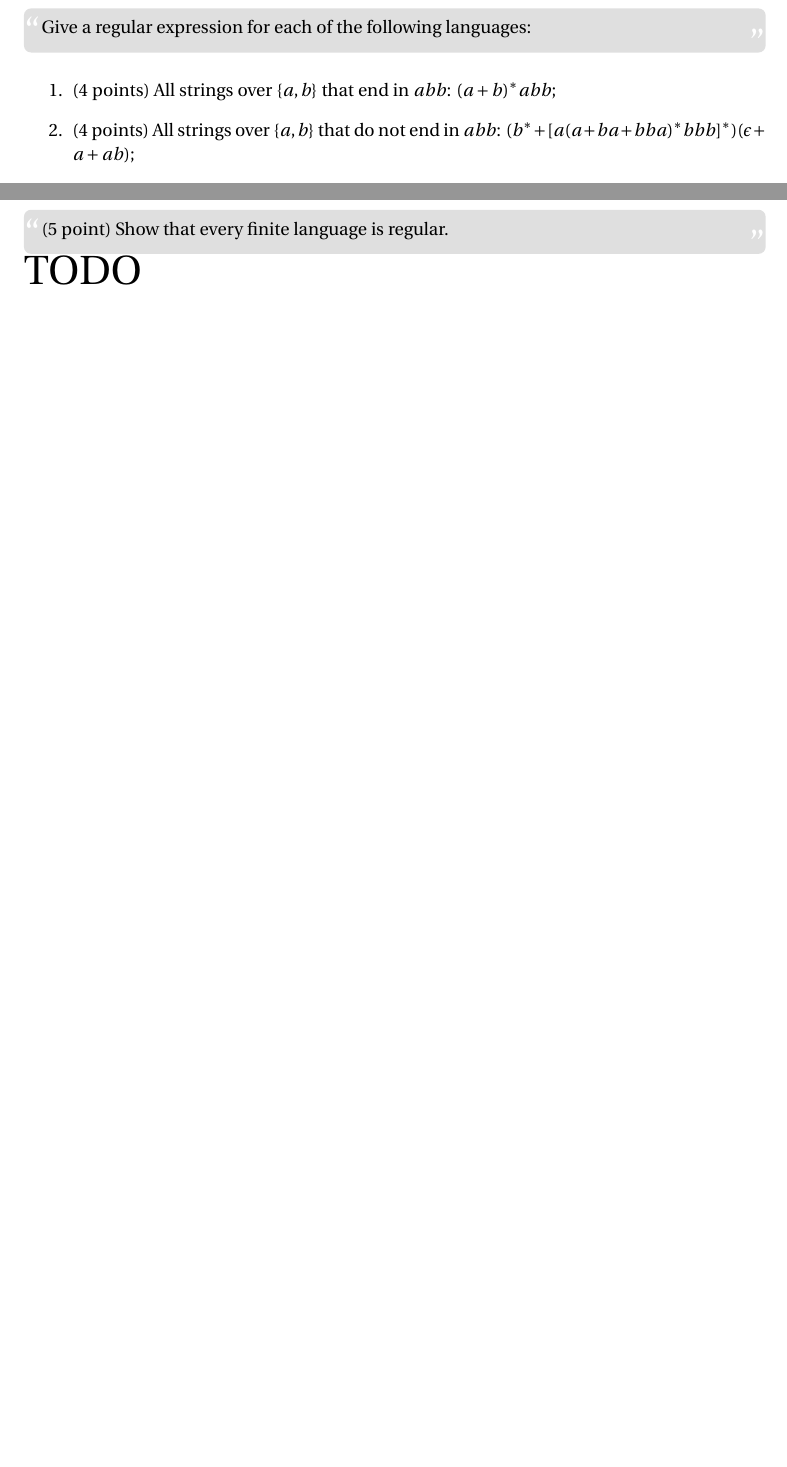
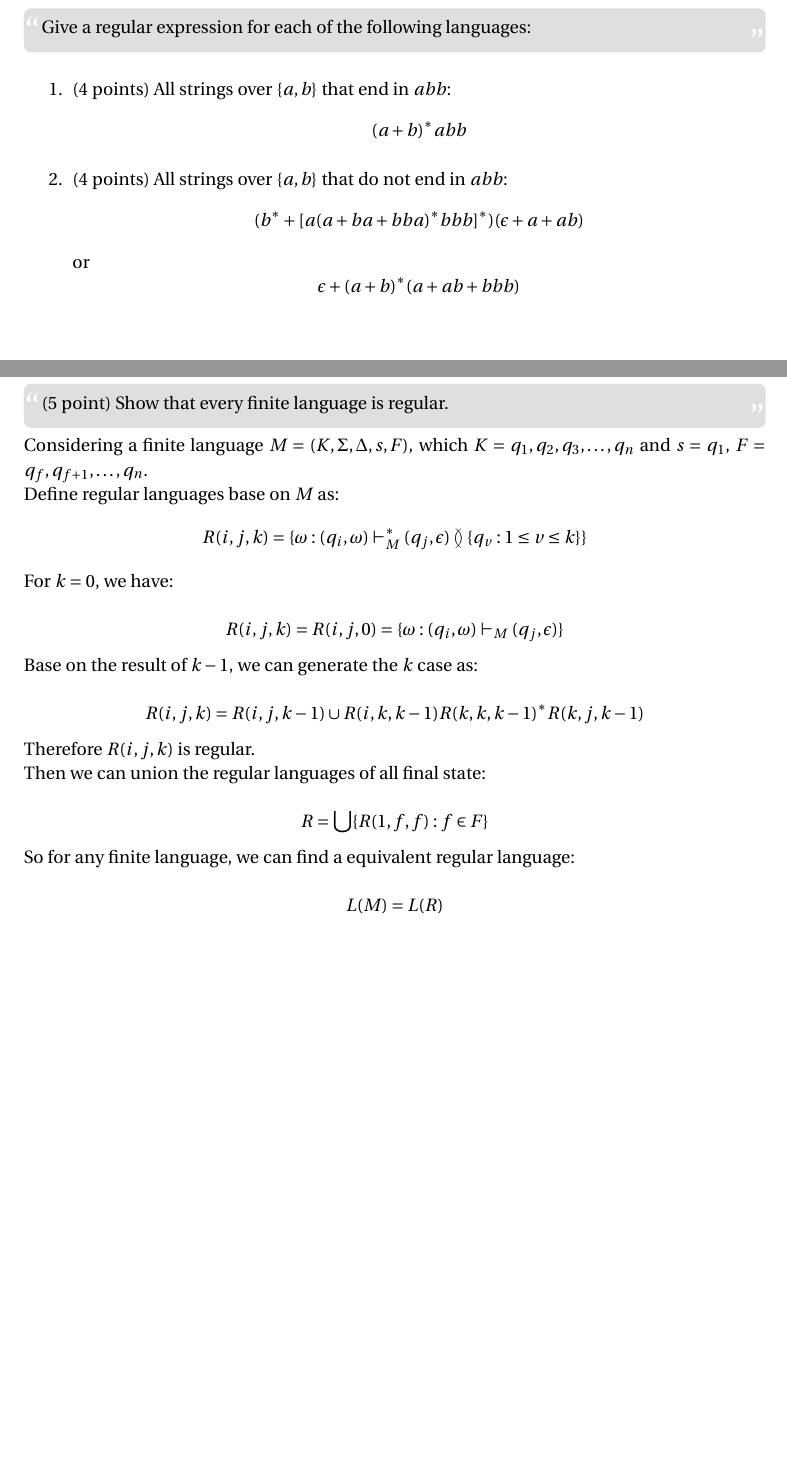
Before and after one commit to ranmocy/Automata-Theory, a LaTeX problem sheet (Assignment2/HW2.tex): two parts of pages 1 and 4 of 4, joined at a grey line, cut so that both start at the same text, the shorter picture padded with empty space. Compiled offline with pdfLaTeX.

Commit message:
finish HW2

```diff
--- a/Assignment2/HW2.tex
+++ b/Assignment2/HW2.tex
@@ -151,8 +151,7 @@
 \end{fancyquotes}
 
 \begin{enumerate}
-\item (4 points) All strings over $\{a,b\}$ that end in $abb$: $(a+b)^*abb$;
+\item (4 points) All strings over $\{a,b\}$ that end in $abb$:
+  $$(a+b)^*abb$$
 \item (4 points) All strings over $\{a,b\}$ that do not end in $abb$:
-  $(b^*+[a(a+ba+bba)^*bbb]^*)(\epsilon+a+ab)$;
-\item (4 points) All strings over $\{a,b\}$ that contain the substring bba but not the subtring $aa$:
-  $(a+b^*(bb^*a)^*b^*)bbab^*(bb^*a)^*b^*$;
+  $$(b^*+[a(a+ba+bba)^*bbb]^*)(\epsilon+a+ab)$$ or $$\epsilon + (a+b)^*(a+ab+bbb)$$
@@ -208,69 +210,28 @@ x, such that (x mod 4) == 1. (1, 5, 9, 13, etc). Leading zeroes are ok
   (5 point) Show that every finite language is regular.
 \end{fancyquotes}
 
-{\Huge TODO}
+Considering a finite language $M=(K,\Sigma,\Delta,s,F)$,
+which $K={q_1,q_2,q_3,\ldots,q_n}$ and $s=q_1$, $F={q_f,q_{f+1},\ldots,q_n}$.
 
-% \subsection{} % (fold)
-% \begin{fancyquotes}
-%   (2 points) Give a directed graph representation of $R$ for the set $S=\{a,b,c\}$.
-% \end{fancyquotes}
+Define regular languages base on $M$ as: $$R(i,j,k)=\{\omega:
+(q_i, \omega) \vdash^*_M (q_j,\epsilon) \between \{q_v: 1\leq v\leq k\} \}$$
 
-% \begin{figure}[hp]
-%   \centering
-%   \includegraphics[width=0.5\textwidth]{5-1}
-%   \caption{$R$ for the set $S=\{a,b,c\}$}
-% \end{figure}
-% % subsection  (end)
+For $k=0$, we have:
 
-% \subsection{} % (fold)
-% \begin{fancyquotes}
-%   (2 points) Show that $R$ is a partial order on $P$ (for the general case, not just example (a) above)
-% \end{fancyquotes}
+$$R(i,j,k)=R(i,j,0)=\{\omega: (q_i,\omega) \vdash_M (q_j,\epsilon)\}$$
 
-% \subsubsection{Reﬂexive}
-% For $\forall \Pi_0 \in P$, obvioursly for $\forall S_0 \in \Pi_0$, we have $S_0 \subseteq S_0$.
-% So $(\Pi_0,\Pi_0)\in R$, which means $R$ is reflexive.
+Base on the result of $k-1$, we can generate the $k$ case as:
 
-% \subsubsection{Transitive}
-% For $\forall \Pi_1,\Pi_2,\Pi_3 \in P$, which $(\Pi_1,\Pi_2)\in R, (\Pi_2,\Pi_3)\in R$, we have $\forall S_1\in\Pi_1, \exists S_2, S_1\in S_2$ and $\forall S_2\in\Pi_2, \exists S_3, S_2\in S_3$.
-% So we have $\forall S_1\in\Pi_1, \exists S_3, S_1\in S_3$, which means $(\Pi_1,\Pi_3)\in R$.
-% So $R$ is transitive.
+$$R(i,j,k)=R(i,j,k-1)\cup R(i,k,k-1)R(k,k,k-1)^*R(k,j,k-1)$$
 
-% \subsubsection{Antisymmetric}
-% Considering any $(\Pi_1,\Pi_2)\in R$
-% Assume that $(\Pi_2,\Pi_1)\in R$ also.
+Therefore $R(i,j,k)$ is regular.
 
-% Then $\forall s_1\in\Pi_1, \exists s_2\in\Pi_2, \exists s_3\in\Pi_1, s_1 \subseteq s_2 \subseteq s_3$.
-% Since $s_1 \subseteq s_3$, then we have $s_1 \cap s_3=s_1\neq \emptyset$ which means $\Pi_1$ is not a partition of $S$.
+Then we can union the regular languages of all final state:
 
-% So the assumption of $(\Pi_2,\Pi_1)\in R$ is wrong.
+$$R=\bigcup\{R(1,f,f): f\in F\}$$
 
-% So, for $\forall (\Pi_1,\Pi_2)\in R, (\Pi_2,\Pi_1)\notin R$, which means $R$ is antisymmetric.
+So for any finite language, we can find a equivalent regular language:
 
-% So, $R$ is a partial order on $P$.
-% % subsection  (end)
-
-% \subsection{} % (fold)
-% \begin{fancyquotes}
-%   (2 points) What elements of $P$ are maximal and minimal (for the general case, not just example (a) above)
-% \end{fancyquotes}
-
-% $\{\{a\}:a\in P\}$ is the minimal.
-
-% $\{S\}$ is the maximal.
-% % subsection  (end)
-
-% \subsection{} % (fold)
-% \begin{fancyquotes}
-%   (2 points) Suppose that $P$ was an arbitrary collection of subsets of $2^S$, instead of partitions of $S$. Would $R$ still necessarily be a partial order?
-% \end{fancyquotes}
-
-% Considering two elements of $P$, $\Pi_1,\Pi_2\in P \subseteq 2^A$, which $S\in \Pi_1,\Pi_2$.
-
-% So, for $\forall s_1\in\Pi_1,\exists S\in\Pi_2, s_1\subset S$, which means $(\Pi_1,\Pi_2)\in R$.
-% Similarly, $\forall s_2\in\Pi_2,\exists S\in\Pi_1, s_2\subset S$, which means $(\Pi_2,\Pi_1)\in R$. In such a situation, $R$ is not antisymmetric.
-
-% So $R$ does not necessarily be a partial order
-% subsection  (end)
+$$L(M)=L(R)$$
 
 \end{document}
```
Also changed, not shown: Assignment2/HW2.tex (11 more changed lines).
